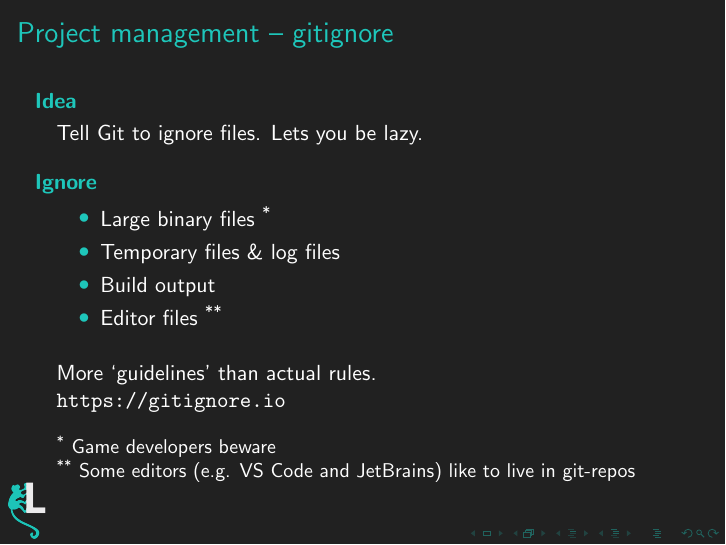
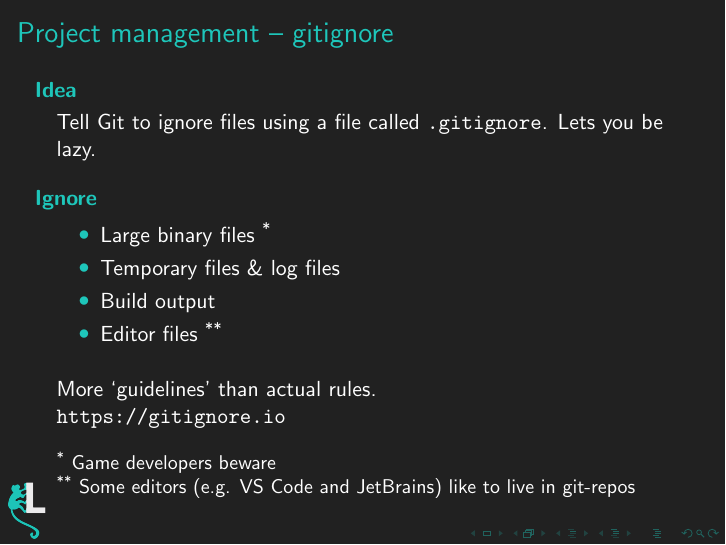
Before and after one commit to lithekod/git-in-git, LaTeX slides (presentation/main.tex): page 138 of 144. Compiled offline with pdfLaTeX.

Commit message:
add .gitignore-note

```diff
--- a/presentation/main.tex
+++ b/presentation/main.tex
@@ -1186,7 +1186,7 @@ known to hopefully help anyone who may run into it.
   \frametitle{Project management -- gitignore}
 
   \keyword{Idea} \\
-  Tell Git to ignore files. Lets you be lazy.
+  Tell Git to ignore files using a file called \texttt{.gitignore}. Lets you be lazy.
   \vspace{1em}
 
   \keyword{Ignore}
```
